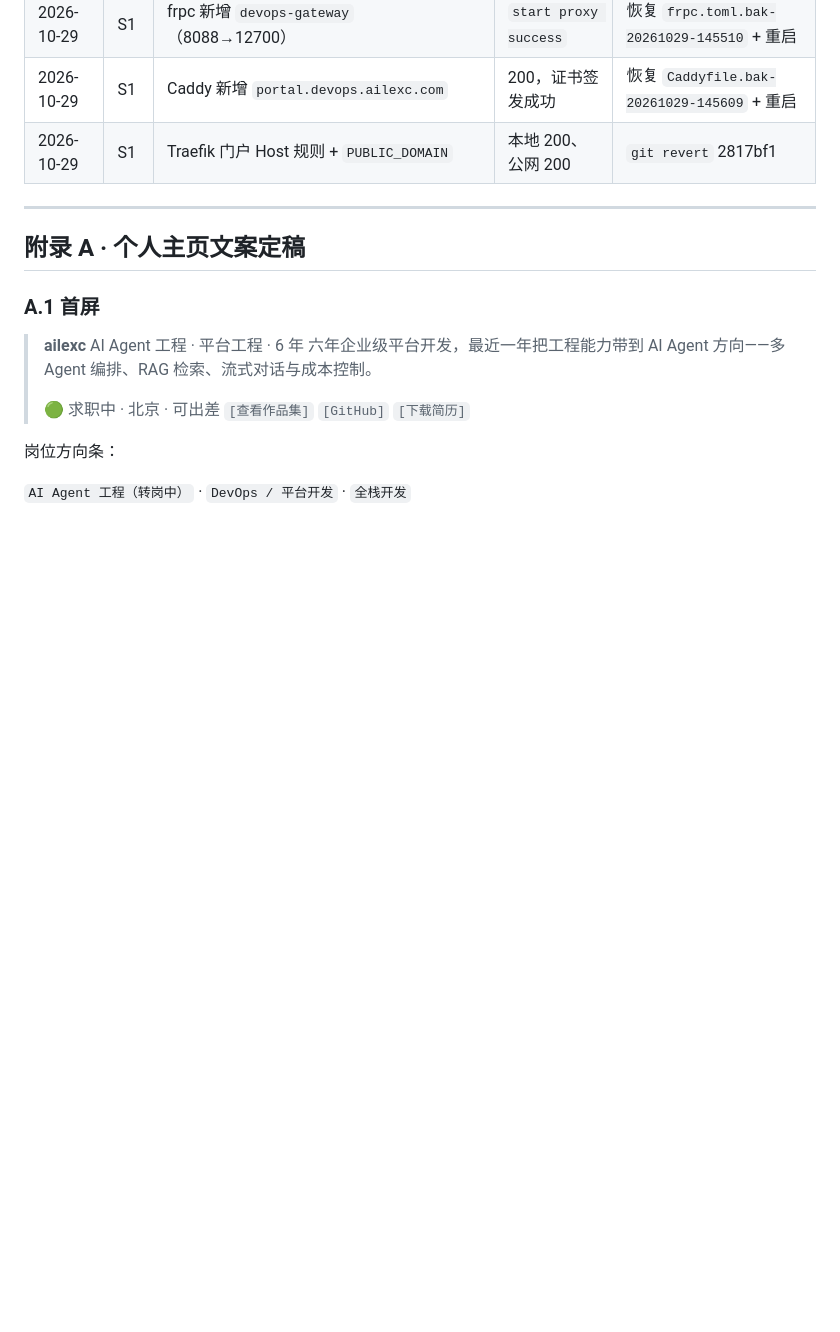
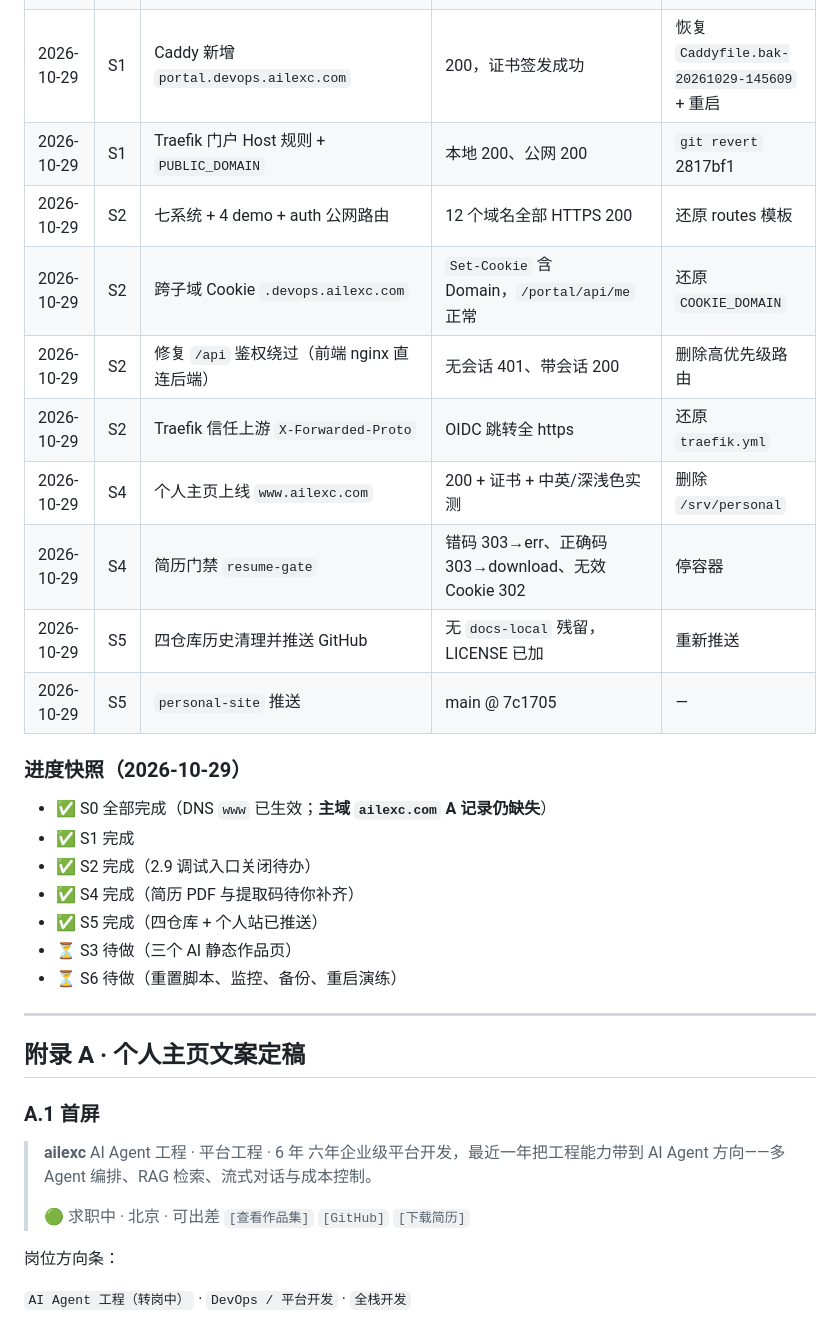
Before and after one commit to Ailexc/personal-site, a Markdown page: docs/实施计划-2026Q4.md, the part around one of its changes. Drawn GitHub-style; blank space fills up the shorter version.

```diff
--- a/docs/实施计划-2026Q4.md
+++ b/docs/实施计划-2026Q4.md
@@ -379,6 +379,24 @@ https://ailexc.com/resume
 | 2026-10-29 | S1 | frpc 新增 `devops-gateway`（8088→12700） | `start proxy success` | 恢复 `frpc.toml.bak-20261029-145510` + 重启 |
 | 2026-10-29 | S1 | Caddy 新增 `portal.devops.ailexc.com` | 200，证书签发成功 | 恢复 `Caddyfile.bak-20261029-145609` + 重启 |
 | 2026-10-29 | S1 | Traefik 门户 Host 规则 + `PUBLIC_DOMAIN` | 本地 200、公网 200 | `git revert` 2817bf1 |
+| 2026-10-29 | S2 | 七系统 + 4 demo + auth 公网路由 | 12 个域名全部 HTTPS 200 | 还原 routes 模板 |
+| 2026-10-29 | S2 | 跨子域 Cookie `.devops.ailexc.com` | `Set-Cookie` 含 Domain，`/portal/api/me` 正常 | 还原 `COOKIE_DOMAIN` |
+| 2026-10-29 | S2 | 修复 `/api` 鉴权绕过（前端 nginx 直连后端） | 无会话 401、带会话 200 | 删除高优先级路由 |
+| 2026-10-29 | S2 | Traefik 信任上游 `X-Forwarded-Proto` | OIDC 跳转全 https | 还原 `traefik.yml` |
+| 2026-10-29 | S4 | 个人主页上线 `www.ailexc.com` | 200 + 证书 + 中英/深浅色实测 | 删除 `/srv/personal` |
+| 2026-10-29 | S4 | 简历门禁 `resume-gate` | 错码 303→err、正确码 303→download、无效 Cookie 302 | 停容器 |
+| 2026-10-29 | S5 | 四仓库历史清理并推送 GitHub | 无 `docs-local` 残留，LICENSE 已加 | 重新推送 |
+| 2026-10-29 | S5 | `personal-site` 推送 | main @ 7c1705 | — |
+
+### 进度快照（2026-10-29）
+
+- ✅ S0 全部完成（DNS `www` 已生效；**主域 `ailexc.com` A 记录仍缺失**）
+- ✅ S1 完成
+- ✅ S2 完成（2.9 调试入口关闭待办）
+- ✅ S4 完成（简历 PDF 与提取码待你补齐）
+- ✅ S5 完成（四仓库 + 个人站已推送）
+- ⏳ S3 待做（三个 AI 静态作品页）
+- ⏳ S6 待做（重置脚本、监控、备份、重启演练）
 
 ---
 
```
Also changed, not shown: other parts of docs/实施计划-2026Q4.md (+12 -12 lines).
